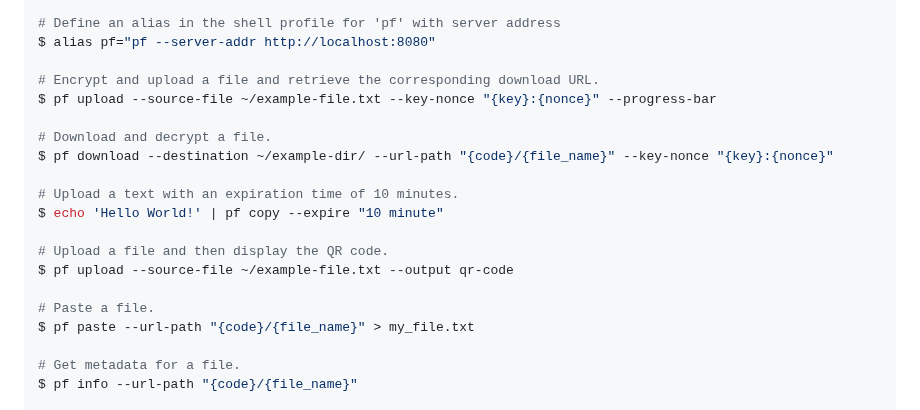
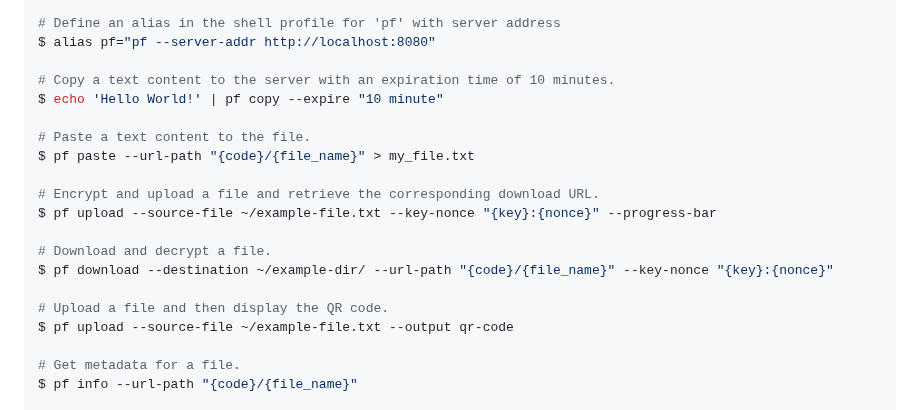
Before and after one commit to robatipoor/pf, a Markdown page: README.md, the part around the change. Rendered like a GitHub page.

```diff
--- a/README.md
+++ b/README.md
@@ -160,20 +160,20 @@ $ mv ~/.cargo/bin/cli ~/.cargo/bin/pf
 # Define an alias in the shell profile for 'pf' with server address
 $ alias pf="pf --server-addr http://localhost:8080"
 
+# Copy a text content to the server with an expiration time of 10 minutes.
+$ echo 'Hello World!' | pf copy --expire "10 minute"
+
+# Paste a text content to the file.
+$ pf paste --url-path "{code}/{file_name}" > my_file.txt
+
 # Encrypt and upload a file and retrieve the corresponding download URL.
 $ pf upload --source-file ~/example-file.txt --key-nonce "{key}:{nonce}" --progress-bar
 
 # Download and decrypt a file.
 $ pf download --destination ~/example-dir/ --url-path "{code}/{file_name}" --key-nonce "{key}:{nonce}"
 
-# Upload a text with an expiration time of 10 minutes.
-$ echo 'Hello World!' | pf copy --expire "10 minute"
-
 # Upload a file and then display the QR code.
 $ pf upload --source-file ~/example-file.txt --output qr-code
-
-# Paste a file.
-$ pf paste --url-path "{code}/{file_name}" > my_file.txt
 
 # Get metadata for a file.
 $ pf info --url-path "{code}/{file_name}"
```
